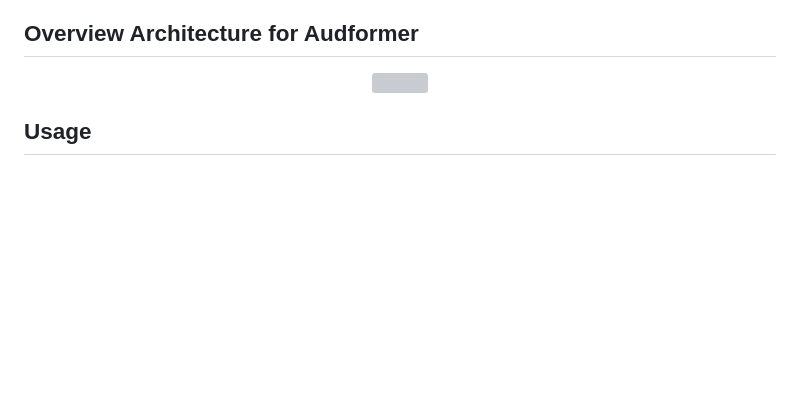
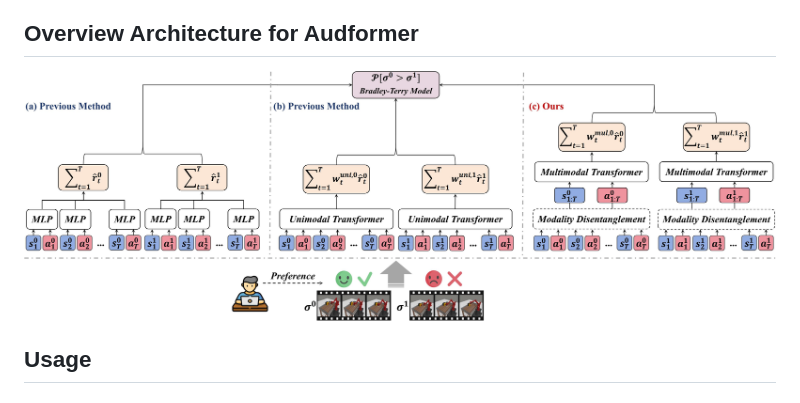
Before and after one commit to SMARTlab-Purdue/PrefMMT, a Markdown page: README.md, the part around the change. Drawn GitHub-style; pictures changed too: figures/Comparison.jpg (added); blank space fills up the shorter version; grey boxes are pictures that could not be loaded.

```diff
--- a/README.md
+++ b/README.md
@@ -6,7 +6,7 @@ Preference-based reinforcement learning (PbRL) shows promise in aligning robot b
 
 ## Overview Architecture for Audformer
 <div align=center>
-<img src="/figures/Comparison" width="800" />
+<img src="/figures/Comparison.jpg" width="800" />
 </div>
 
 ## Usage
```
Also changed, not shown: 1 other file.
